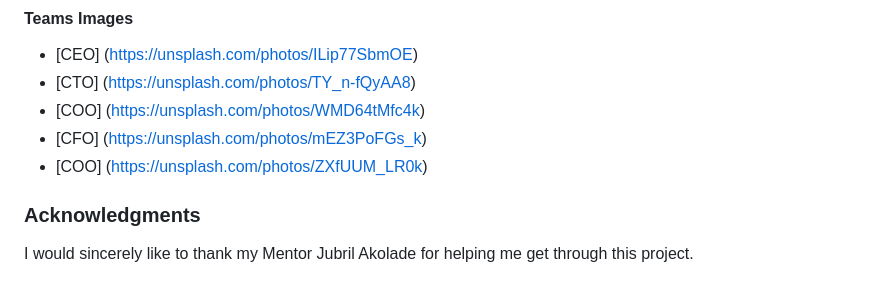
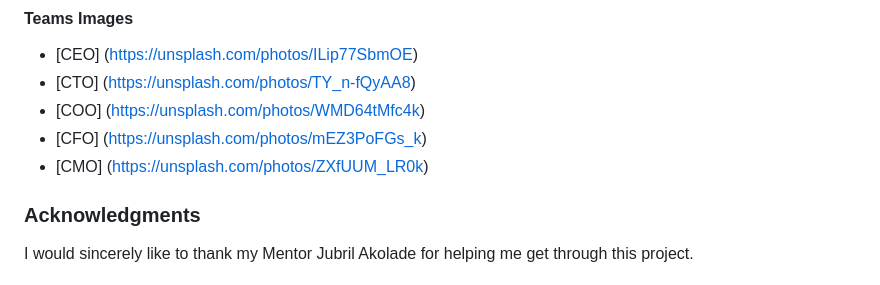
Before and after one commit to Code-Institute-Submissions/HTML-CSS-Project-10, a Markdown page: README.md, the part around the change. GitHub-like rendering.

Commit message:
fix: name typo

```diff
--- a/README.md
+++ b/README.md
@@ -235,7 +235,7 @@ Content for this Website was part of the 1st Code Institute Project and purely m
 - [CTO] (<https://unsplash.com/photos/TY_n-fQyAA8>)
 - [COO] (<https://unsplash.com/photos/WMD64tMfc4k>)
 - [CFO] (<https://unsplash.com/photos/mEZ3PoFGs_k>)
-- [COO] (<https://unsplash.com/photos/ZXfUUM_LR0k>)
+- [CMO] (<https://unsplash.com/photos/ZXfUUM_LR0k>)
 
 ### Acknowledgments
 
```
